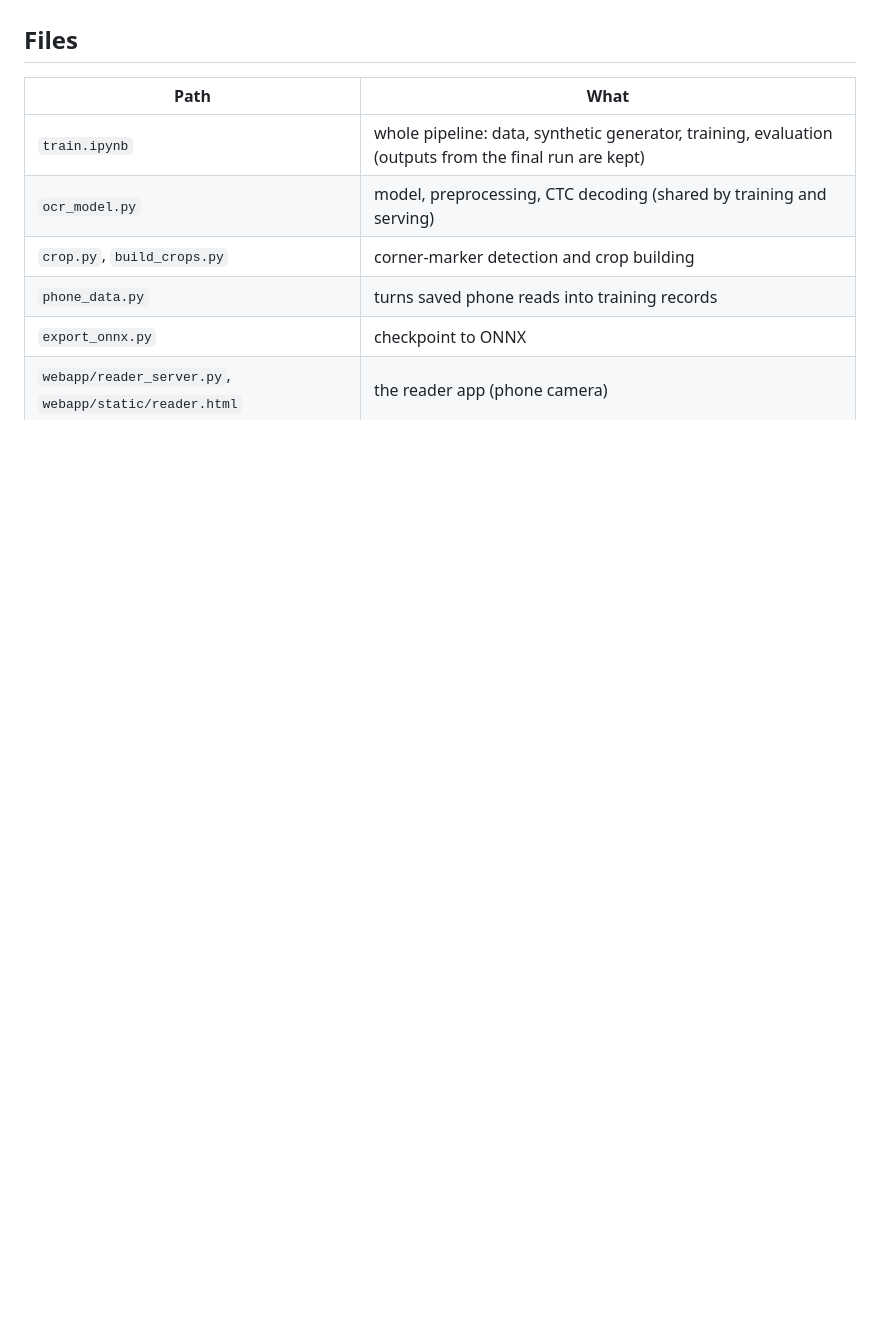
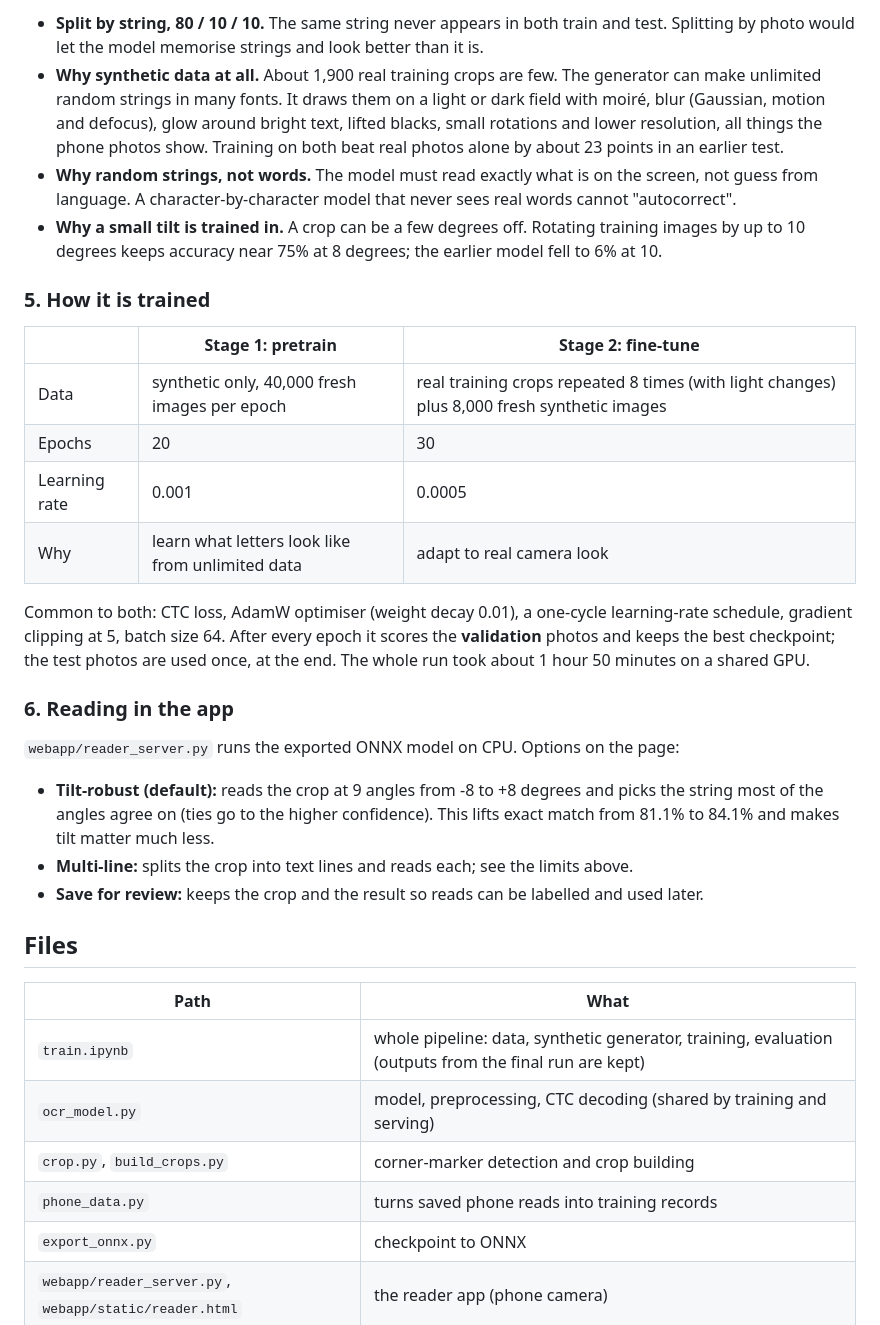
Before and after one commit to datmt/learning, a Markdown page: ocr-camera/README.md, the part around one of its changes. Rendered like a GitHub page; blank space fills up the shorter version.

Commit message:
ocr-camera: explain setup, network layers, CTC output and training for beginners

```diff
--- a/ocr-camera/README.md
+++ b/ocr-camera/README.md
@@ -43,3 +86,24 @@ For comparison, the first version of the model scored 13% exact on my first 15 p
+- **Split by string, 80 / 10 / 10.** The same string never appears in both train and test. Splitting by photo would let the model memorise strings and look better than it is.
+- **Why synthetic data at all.** About 1,900 real training crops are few. The generator can make unlimited random strings in many fonts. It draws them on a light or dark field with moiré, blur (Gaussian, motion and defocus), glow around bright text, lifted blacks, small rotations and lower resolution, all things the phone photos show. Training on both beat real photos alone by about 23 points in an earlier test.
+- **Why random strings, not words.** The model must read exactly what is on the screen, not guess from language. A character-by-character model that never sees real words cannot "autocorrect".
+- **Why a small tilt is trained in.** A crop can be a few degrees off. Rotating training images by up to 10 degrees keeps accuracy near 75% at 8 degrees; the earlier model fell to 6% at 10.
+
+### 5. How it is trained
+
+| | Stage 1: pretrain | Stage 2: fine-tune |
+|---|---|---|
+| Data | synthetic only, 40,000 fresh images per epoch | real training crops repeated 8 times (with light changes) plus 8,000 fresh synthetic images |
+| Epochs | 20 | 30 |
+| Learning rate | 0.001 | 0.0005 |
+| Why | learn what letters look like from unlimited data | adapt to real camera look |
+
+Common to both: CTC loss, AdamW optimiser (weight decay 0.01), a one-cycle learning-rate schedule, gradient clipping at 5, batch size 64. After every epoch it scores the **validation** photos and keeps the best checkpoint; the test photos are used once, at the end. The whole run took about 1 hour 50 minutes on a shared GPU.
+
+### 6. Reading in the app
+`webapp/reader_server.py` runs the exported ONNX model on CPU. Options on the page:
+- **Tilt-robust (default):** reads the crop at 9 angles from -8 to +8 degrees and picks the string most of the angles agree on (ties go to the higher confidence). This lifts exact match from 81.1% to 84.1% and makes tilt matter much less.
+- **Multi-line:** splits the crop into text lines and reads each; see the limits above.
+- **Save for review:** keeps the crop and the result so reads can be labelled and used later.
 
 ## Files
 
```
Also changed, not shown: other parts of ocr-camera/README.md (+50 -7 lines).
